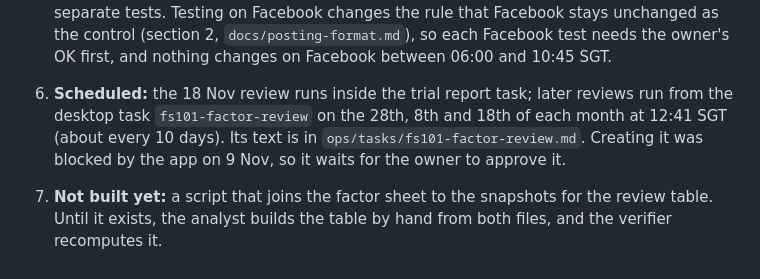
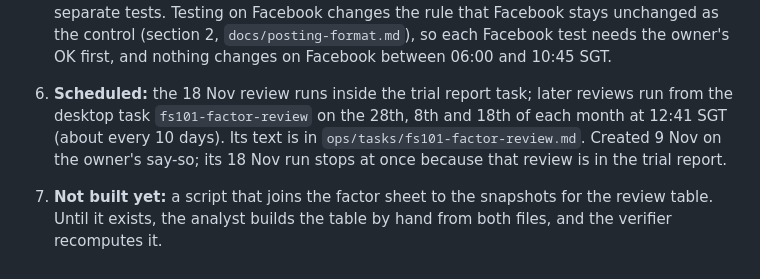
Before and after one commit to immigrationlabsg/football-stories-101, a Markdown page: docs/improvement-loop.md, the part around the change. Rendered like a GitHub page.

Commit message:
Factor review task created
Co-Authored-By: Claude Opus 5.5 <noreply@anthropic.com>

```diff
--- a/docs/improvement-loop.md
+++ b/docs/improvement-loop.md
@@ -211,5 +211,5 @@ Owner: "We need to identify the key factors and keep it, while continuing to imp
    The master proposes keep / test / drop, and the growth-verifier checks every number against the snapshots.
 4. **Keep, test, improve.** A factor that shows up in the top posts in two reviews in a row becomes a hypothesis for the weekly test queue (section 2), and is kept only if its test clears the bar (section 3). The weekly tests and Wednesday decisions keep running; the 10-day review feeds them and records what to keep.
 5. **Network differences get their own line in each review.** Instagram shows each Reel to a test group of non-followers first (all of our Instagram reach so far is non-followers), so a strong story can break out from zero followers. Facebook gave our Page's Reels between 0 and 253 plays with 1 follower, so on Facebook we watch for anything that lifts plays (posting time, posting directly instead of scheduled, captions, the first 3 seconds) as separate tests. Testing on Facebook changes the rule that Facebook stays unchanged as the control (section 2, `docs/posting-format.md`), so each Facebook test needs the owner's OK first, and nothing changes on Facebook between 06:00 and 10:45 SGT.
-6. **Scheduled:** the 18 Nov review runs inside the trial report task; later reviews run from the desktop task `fs101-factor-review` on the 28th, 8th and 18th of each month at 12:41 SGT (about every 10 days). Its text is in `ops/tasks/fs101-factor-review.md`. Creating it was blocked by the app on 9 Nov, so it waits for the owner to approve it.
+6. **Scheduled:** the 18 Nov review runs inside the trial report task; later reviews run from the desktop task `fs101-factor-review` on the 28th, 8th and 18th of each month at 12:41 SGT (about every 10 days). Its text is in `ops/tasks/fs101-factor-review.md`. Created 9 Nov on the owner's say-so; its 18 Nov run stops at once because that review is in the trial report.
 7. **Not built yet:** a script that joins the factor sheet to the snapshots for the review table. Until it exists, the analyst builds the table by hand from both files, and the verifier recomputes it.
```
Also changed, not shown: ops/tasks/fs101-factor-review.md (+1 -1 lines).
